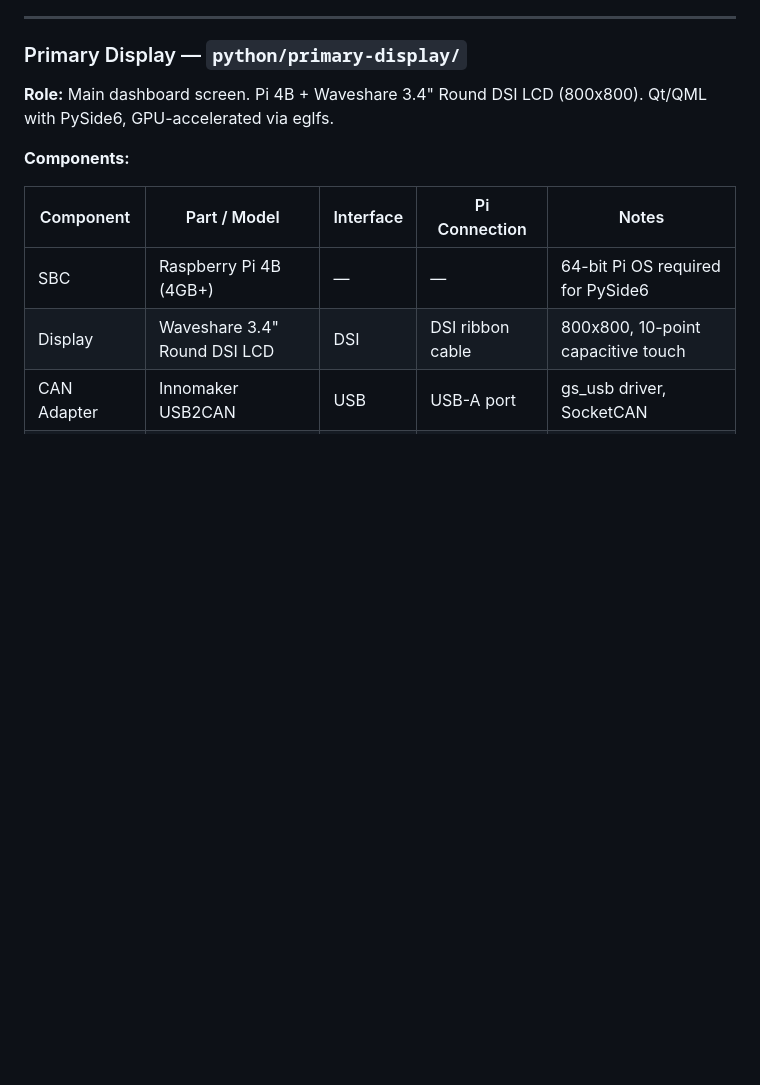
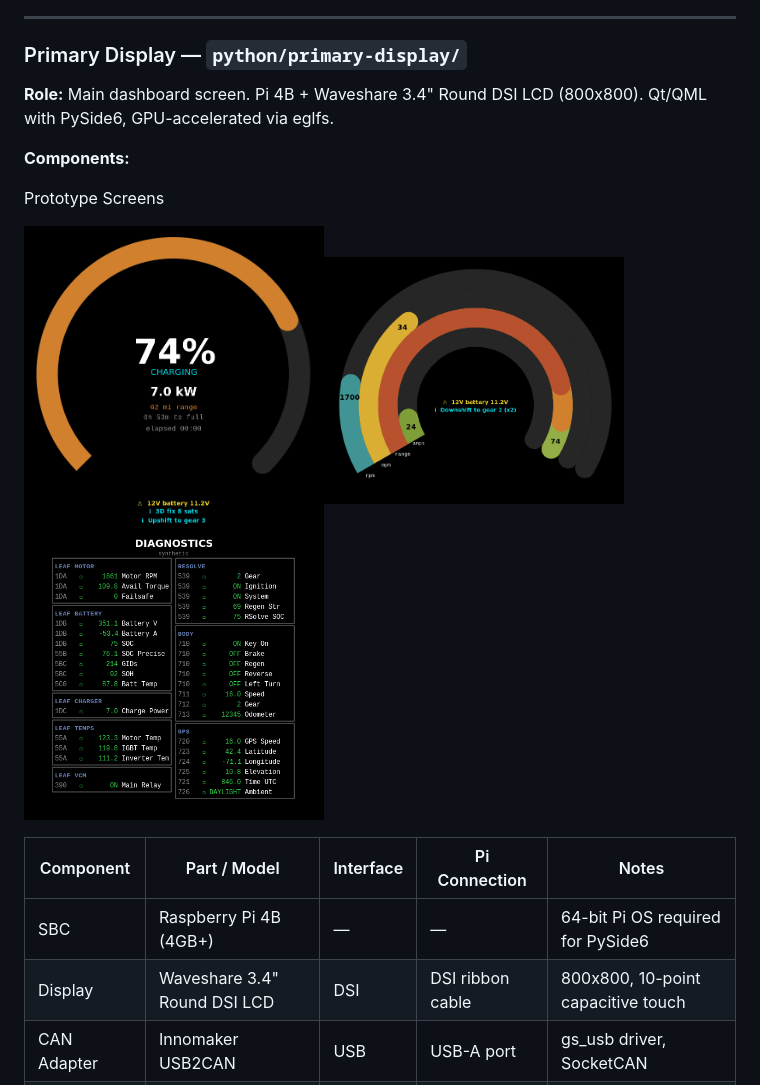
Before and after one commit to MikeMontana1968/mgb-dash-2026, a Markdown page: README.md, the part around the change. Drawn GitHub-style; pictures changed too: docs/images/context-charging.png (added), docs/images/context-diagnostics.png (added), docs/images/context-driving.png (added); blank space fills up the shorter version.

Commit message:
Add context screenshots: driving, charging, diagnostics
Replace old diagnostics-screenshot.png with properly named
context-*.png captures for driving, charging, and diagnostics modes.

Co-Authored-By: Claude Opus 4.6 <noreply@anthropic.com>

```diff
--- a/README.md
+++ b/README.md
@@ -240,6 +240,10 @@ Single shared bus. All devices sit directly on the Leaf EV-CAN. Custom dashboard
 **Role:** Main dashboard screen. Pi 4B + Waveshare 3.4" Round DSI LCD (800x800). Qt/QML with PySide6, GPU-accelerated via eglfs.
 
 **Components:**
+
+Prototype Screens
+
+<img src="docs/images/context-charging.png" alt="Body controller" width="300"><img src="docs/images/context-driving.png" alt="Body controller" width="300"><img src="docs/images/context-diagnostics.png" alt="Body controller" width="300">
 
 | Component | Part / Model | Interface | Pi Connection | Notes |
 |-----------|-------------|-----------|---------------|-------|
```
Also changed, not shown: docs/images/diagnostics-screenshot.png (deleted).
